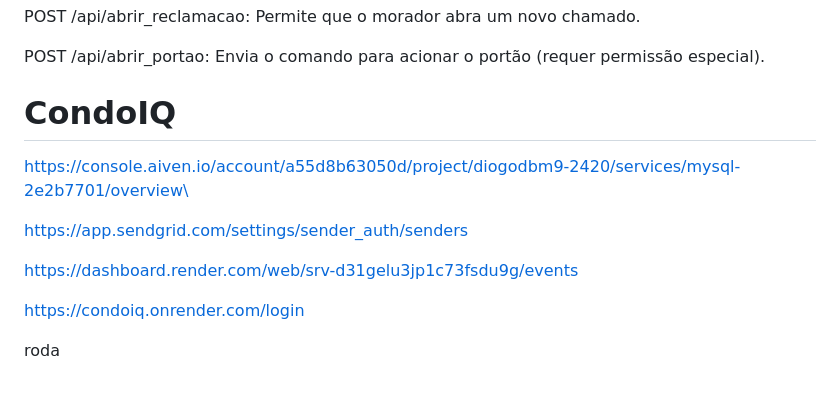
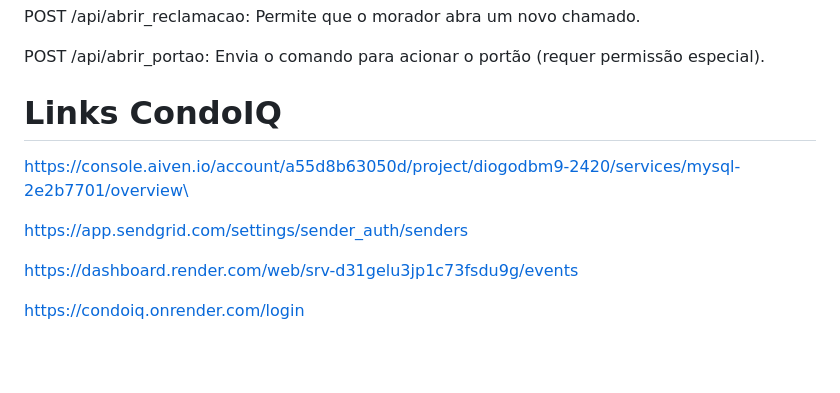
Before and after one commit to DigogSXD/CondoIQ, a Markdown page: README.md, the part around the change. Rendered like a GitHub page; blank space fills up the shorter version.

```diff
--- a/README.md
+++ b/README.md
@@ -110,7 +110,8 @@ POST /api/abrir_reclamacao: Permite que o morador abra um novo chamado.
 POST /api/abrir_portao: Envia o comando para acionar o portão (requer permissão especial).
 
 
-# CondoIQ
+# Links CondoIQ
+
 https://console.aiven.io/account/a55d8b63050d/project/diogodbm9-2420/services/mysql-2e2b7701/overview\
 
 https://app.sendgrid.com/settings/sender_auth/senders
@@ -118,5 +119,3 @@ https://app.sendgrid.com/settings/sender_auth/senders
 https://dashboard.render.com/web/srv-d31gelu3jp1c73fsdu9g/events
 
 https://condoiq.onrender.com/login
-
-roda
```
